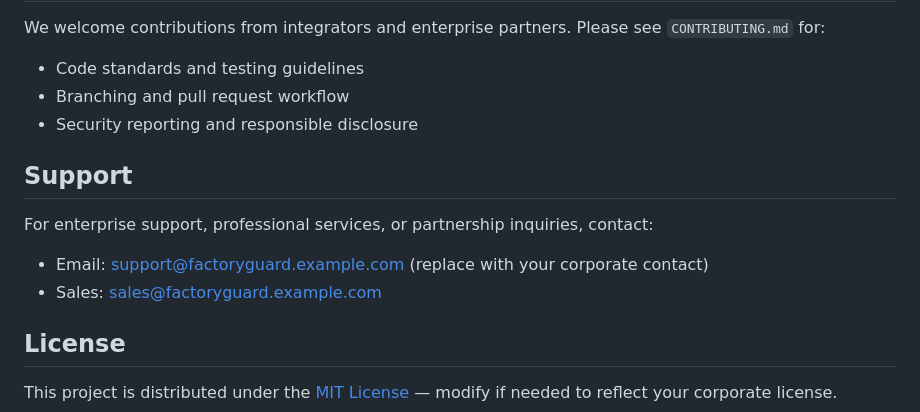
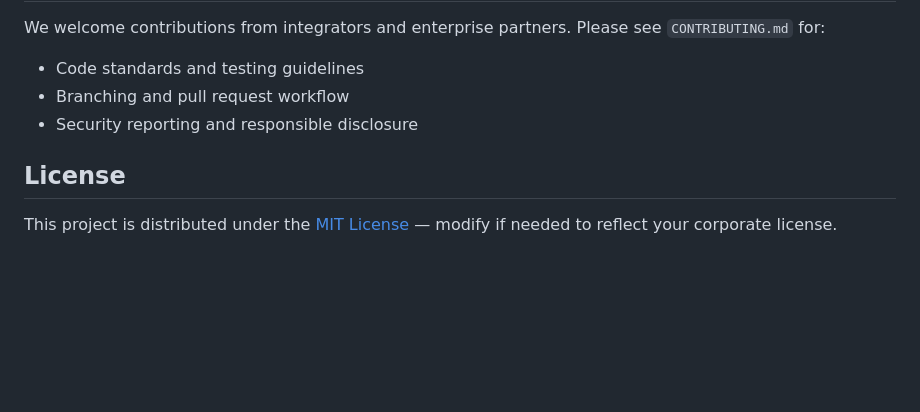
Before and after one commit to yazhini-commits/FactoryGuard-AI-IoT-Predictive-Maintenance-Engine, a Markdown page: README.md, the part around the change. GitHub-like rendering; blank space fills up the shorter version.

Commit message:
initial commit

```diff
--- a/README.md
+++ b/README.md
@@ -70,11 +70,6 @@ We welcome contributions from integrators and enterprise partners. Please see `C
 - Branching and pull request workflow
 - Security reporting and responsible disclosure
 
-## Support
-For enterprise support, professional services, or partnership inquiries, contact:
-- Email: support@factoryguard.example.com (replace with your corporate contact)
-- Sales: sales@factoryguard.example.com
-
 ## License
 This project is distributed under the [MIT License](LICENSE) — modify if needed to reflect your corporate license.
 
```
